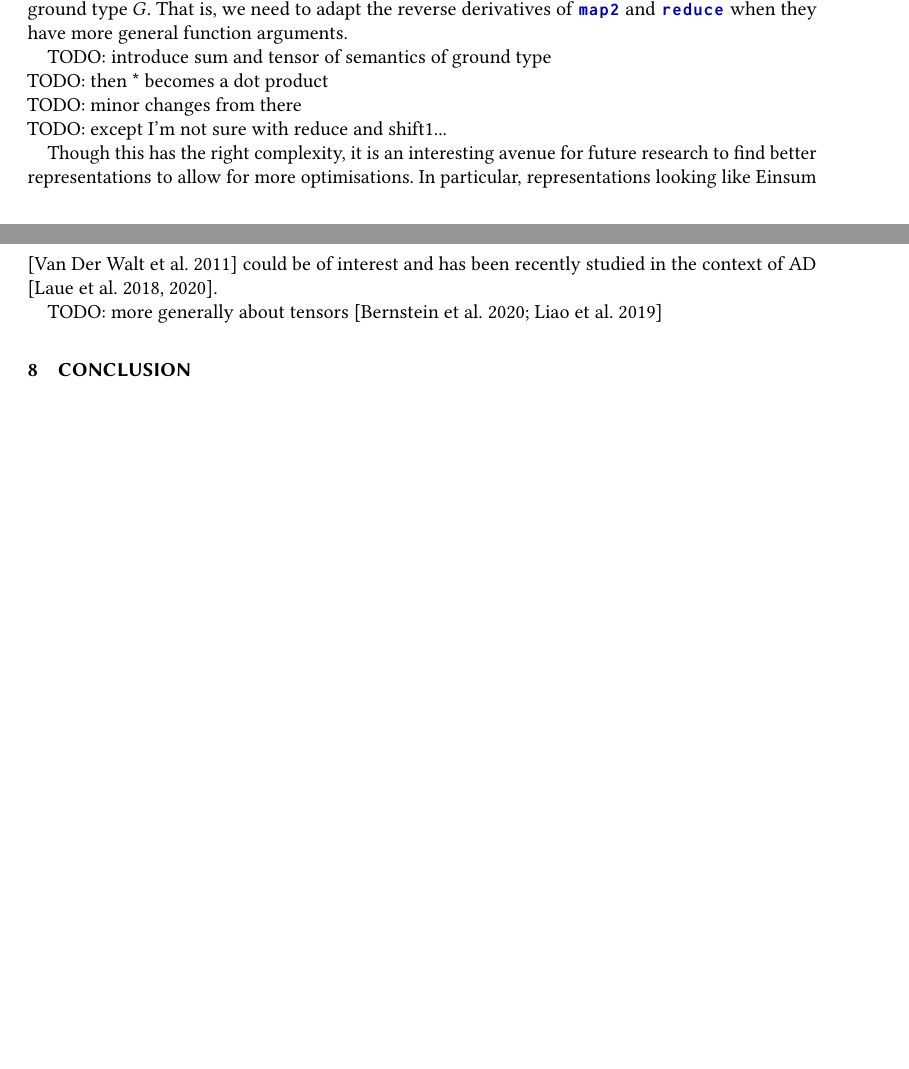
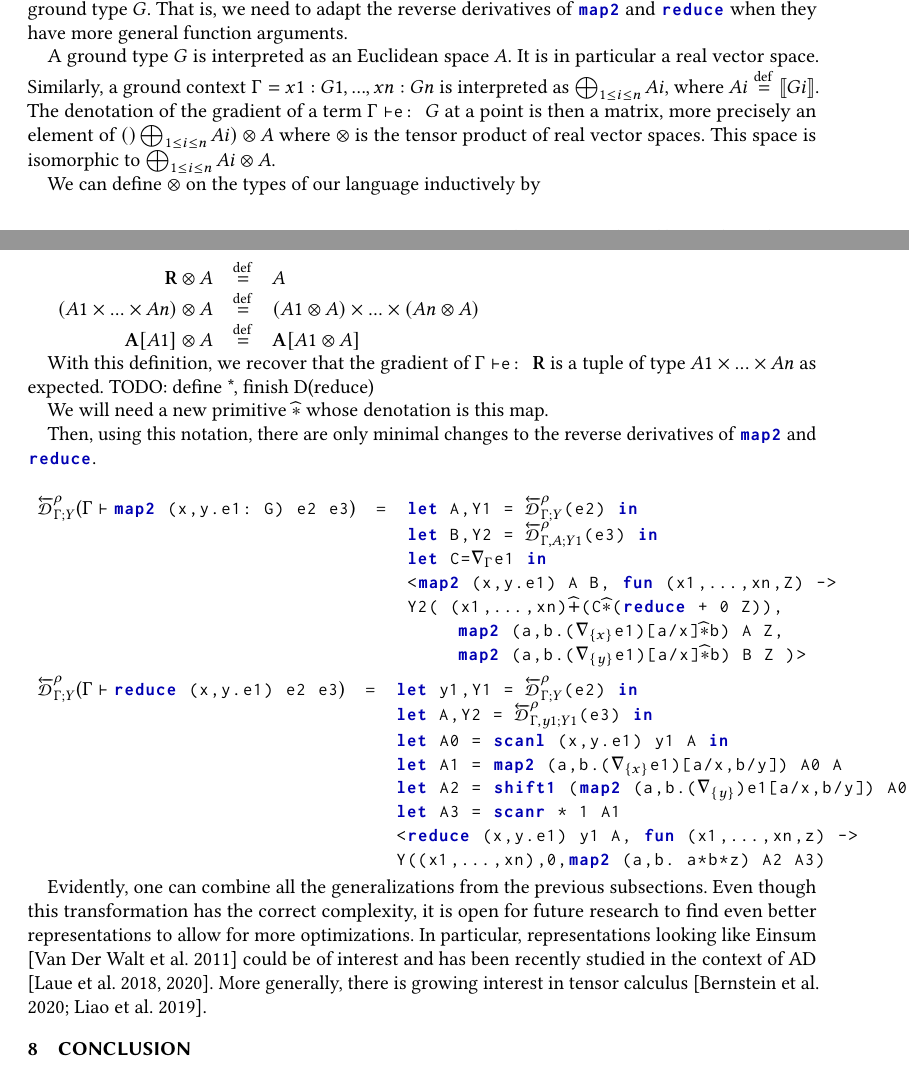
Before and after one commit to MathieuHuot/RAD_Compiler, a LaTeX paper (rad-icfp-2021/main.tex, which reads rad-icfp-2021/generalisation.tex): two parts of pages 21 and 22 of 31, joined at a grey line, cut so that both start at the same text, the shorter picture padded with empty space. Compiled offline with pdfLaTeX.

Commit message:
more in gen section

```diff
--- a/rad-icfp-2021/generalisation.tex
+++ b/rad-icfp-2021/generalisation.tex
@@ -113,15 +113,57 @@ the condition is evaluated before differentiation is applied, and so conditional
 We now show how to generalise our reverse-mode transformation to be defined on arrays over any ground type $G$.
 That is, we need to adapt the reverse derivatives of !map2! and !reduce! when they have more general function arguments.
 
+A ground type $G$ is interpreted as an Euclidean space $A$.
+It is in particular a real vector space.
+Similarly, a ground context $\Gamma=x1:G1,...,xn:Gn$ is interpreted as $\bigoplus_{1\leq i\leq n}Ai$, where $Ai\defeq\sem{Gi}$.
+The denotation of the gradient of a term $\Gamma \vdash$!e: !$G$ at a point is then a matrix, more precisely an element of $()\bigoplus_{1\leq i\leq n}Ai)\otimes A$
+where $\otimes$ is the tensor product of real vector spaces. This space is isomorphic to $\bigoplus_{1\leq i\leq n}Ai\otimes A$.
 
-TODO: introduce sum and tensor of semantics of ground type\\
-TODO: then * becomes a dot product\\
-TODO: minor changes from there\\
-TODO: except I'm not sure with reduce and shift1...
+We can define $\otimes$ on the types of our language inductively by
 
-Though this has the right complexity, it is an interesting avenue for future research to find
-better representations to allow for more optimisations.
+\begin{tabular}{r c l}
+    $\reals \otimes A$ & $\defeq$ & $A$ \\
+    $(A1 \times ... \times An)\otimes A$ & $\defeq$ & $(A1\otimes A) \times ... \times (An \otimes A)$ \\
+    $\Array{A1} \otimes A$ & $\defeq$ & $\Array{A1\otimes A}$
+\end{tabular}
+
+With this definition, we recover that the gradient of $\Gamma \vdash$!e: !$\reals$ is a tuple of type $A1\times...\times An$ as expected.
+TODO: define *, finish D(reduce)
+
+We will need a new primitive $\widehat{*}$ whose denotation is this map.
+
+Then, using this notation, there are only minimal changes to the reverse derivatives of !map2! and !reduce!.
+
+\begin{center}
+\begin{tabular}{r c l}
+    $\directD{\rho}{\Gamma}{Y}$($\Gamma\vdash $ !map2 (x,y.e1: G) e2 e3!) &=&
+    !let A,Y1 = !$\directD{\rho}{\Gamma}{Y}$!(e2) in! \\
+    && !let B,Y2 = !$\directD{\rho}{\Gamma,A}{Y1}$!(e3) in! \\
+    && !let C=!$\grad_{\Gamma}$!e1 in!\\
+    && !<map2 (x,y.e1) A B, fun (x1,...,xn,Z) -> !\\
+    && !Y2( (x1,...,xn)!$\widehat{+}$!(C!$\widehat{*}$!(reduce + 0 Z)),!\\
+    && \quad\quad! map2 (a,b.(!$\grad_{\{x\}}$!e1)[a/x]!$\widehat{*}$!b) A Z,!\\
+    && \quad\quad! map2 (a,b.(!$\grad_{\{y\}}$!e1)[a/x]!$\widehat{*}$!b) B Z )>!\\
+    \end{tabular}
+    \end{center}
+
+\begin{center}
+\begin{tabular}{r c l}
+        $\directD{\rho}{\Gamma}{Y}$($\Gamma\vdash $ !reduce (x,y.e1) e2 e3!)
+        &=&  !let y1,Y1 = !$\directD{\rho}{\Gamma}{Y}$!(e2) in! \\
+        && !let A,Y2 = !$\directD{\rho}{\Gamma,y1}{Y1}$!(e3) in! \\
+        && !let A0 = scanl (x,y.e1) y1 A in! \\
+        && !let A1 = map2 (a,b.(!$\grad_{\{x\}}$!e1)[a/x,b/y]) A0 A! \\
+        && !let A2 = shift1 (map2 (a,b.(!$\grad_{\{y\}}$!)e1[a/x,b/y]) A0 A)! \\
+        && !let A3 = scanr * 1 A1! \\
+        && !<reduce (x,y.e1) y1 A, fun (x1,...,xn,z) ->! \\
+        && !Y((x1,...,xn),0,map2 (a,b. a*b*z) A2 A3)!
+\end{tabular}
+\end{center}
+
+Evidently, one can combine all the generalizations from the previous subsections.
+Even though this transformation has the correct complexity, it is open for future research to find
+even better representations to allow for more optimizations.
 In particular, representations looking like Einsum \cite{van2011numpy} could be of interest
 and has been recently studied in the context of AD \cite{laue2018computing,laue2020simple}.
-
-TODO: more generally about tensors \cite{liao2019differentiable,bernstein2020differentiating}
+More generally, there is growing interest in tensor calculus \cite{liao2019differentiable,bernstein2020differentiating}.
```
Also changed, not shown: rad-icfp-2021/generalisation.tex (10 more changed lines).
